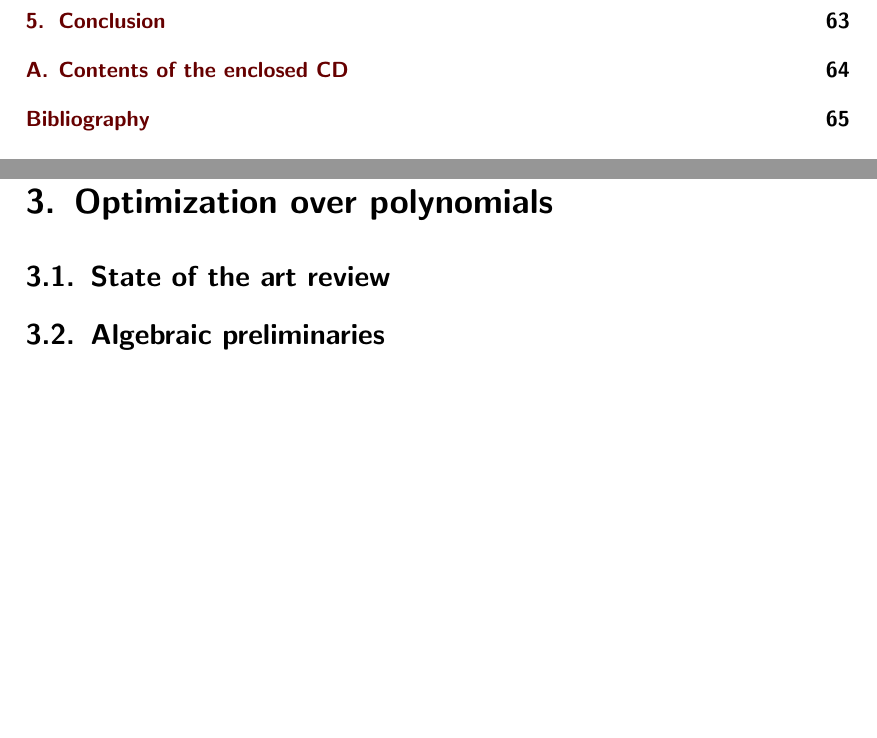
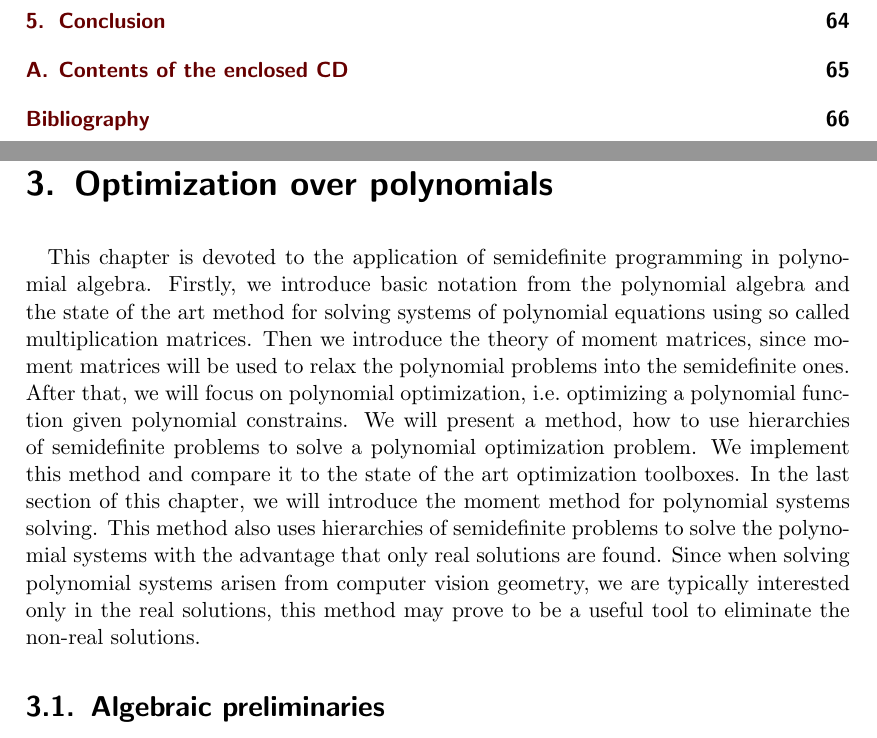
Before and after one commit to PavelTrutman/SDPinComputerVision, a LaTeX thesis (thesis.tex, which reads POP.tex): two parts of pages 10 and 38 of 75 before the commit and two parts of pages 10 and 38 of 76 after it, joined at a grey line, cut so that both start at the same text, the shorter picture padded with empty space. The pictures show the PDF file thesis.pdf that the author committed with the source.

Commit message:
Added intro to the POP section.

```diff
--- a/POP.tex
+++ b/POP.tex
@@ -1,8 +1,13 @@
 \chapter{Optimization over polynomials}\labelcha{POP}
-%TODO
-
-\section{State of the art review}
-%TODO
+This chapter is devoted to the application of semidefinite programming in polynomial algebra.
+Firstly, we introduce basic notation from the polynomial algebra and the state of the art method for solving systems of polynomial equations using so called multiplication matrices.
+Then we introduce the theory of moment matrices, since moment matrices will be used to relax the polynomial problems into the semidefinite ones.
+After that, we will focus on polynomial optimization, i.e.\ optimizing a polynomial function given polynomial constrains.
+We will present a method, how to use hierarchies of semidefinite problems to solve a polynomial optimization problem.
+We implement this method and compare it to the state of the art optimization toolboxes.
+In the last section of this chapter, we will introduce the moment method for polynomial systems solving.
+This method also uses hierarchies of semidefinite problems to solve the polynomial systems with the advantage that only real solutions are found.
+Since when solving polynomial systems arisen from computer vision geometry, we are typically interested only in the real solutions, this method may prove to be a useful tool to eliminate the non-real solutions.
 
 \section{Algebraic preliminaries}
 In this whole chapter focused on polynomial optimization and polynomial systems solving, we will follow the notation from \cite{Cox-Little-Shea97}.
@@ -361,7 +366,8 @@ Since the set $P$ is compact, the minimum $p^*$ is attained at a point $x^*\in P
 On the other hand, we do not assume convexity of neither the polynomial $p_0$ nor the set $P$, and therefore the problem \refeqb{POP:opt:polmin} may have several local minima and several global minima in general case.
 We are, of course, interested in the global minimum only.
 
-%TODO History of POP, or in state-of-the art review?
+\subsection{State of the art review}
+%TODO
 
 \subsection{Lasserre's LMI hierarchy}
 The global minimum can be found by hierarchies of semidefinite programs.
@@ -745,6 +751,9 @@ Let $x\in\R^n$ and $f_1,f_2,\ldots,f_m\in\R[x]$.
     f_m(x) &= 0
   \end{array}\labeleq{POP:sol:system}
 \end{align}
+
+\subsection{State of the art review}
+%TODO
 
 \subsection{The moment method}
 The moment method is based on positive linear forms and real radical ideals.
```
Also changed, not shown: thesis.pdf.
